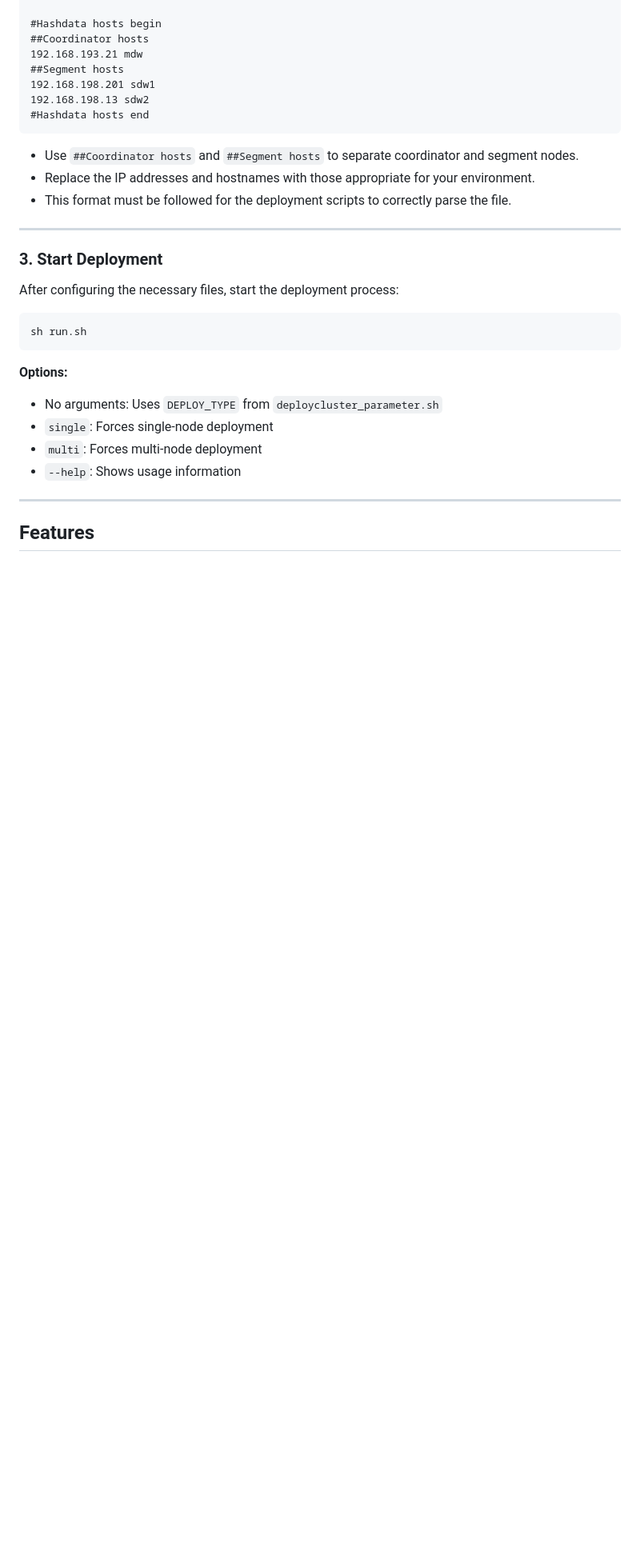
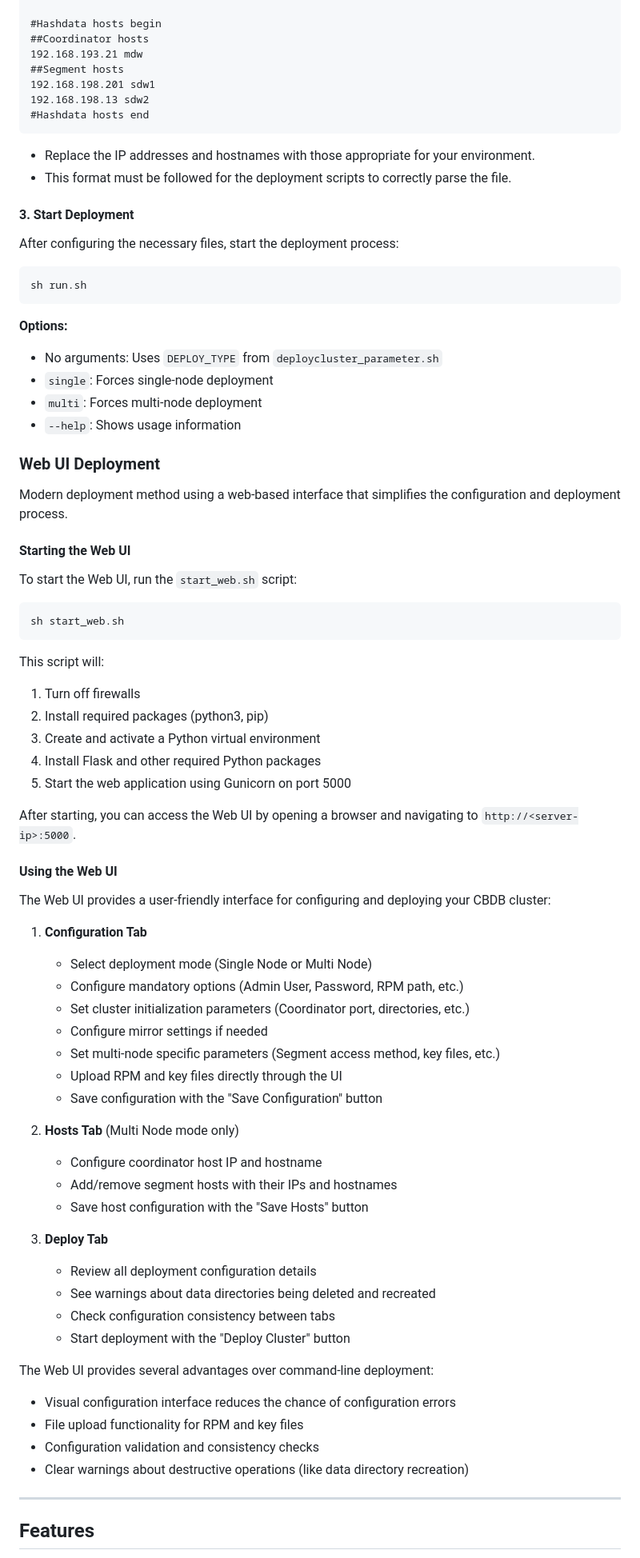
Before and after one commit to cloudberry-fe/cbdbtools, a Markdown page: README.md, the part around one of its changes. Shown at 80% size. Rendered like a GitHub page; blank space fills up the shorter version.

````diff
--- a/README.md
+++ b/README.md
@@ -199,13 +217,10 @@ Update the `segmenthosts.conf` file with the IP addresses and hostnames of your
 #Hashdata hosts end
 ```
 
-- Use `##Coordinator hosts` and `##Segment hosts` to separate coordinator and segment nodes.
 - Replace the IP addresses and hostnames with those appropriate for your environment.
 - This format must be followed for the deployment scripts to correctly parse the file.
 
----
-
-### 3. Start Deployment
+#### 3. Start Deployment
 
 After configuring the necessary files, start the deployment process:
 
@@ -219,6 +234,57 @@ sh run.sh
 - `multi`: Forces multi-node deployment
 - `--help`: Shows usage information
 
+### Web UI Deployment
+
+Modern deployment method using a web-based interface that simplifies the configuration and deployment process.
+
+#### Starting the Web UI
+
+To start the Web UI, run the `start_web.sh` script:
+
+```bash
+sh start_web.sh
+```
+
+This script will:
+1. Turn off firewalls
+2. Install required packages (python3, pip)
+3. Create and activate a Python virtual environment
+4. Install Flask and other required Python packages
+5. Start the web application using Gunicorn on port 5000
+
+After starting, you can access the Web UI by opening a browser and navigating to `http://<server-ip>:5000`.
+
+#### Using the Web UI
+
+The Web UI provides a user-friendly interface for configuring and deploying your CBDB cluster:
+
+1. **Configuration Tab**
+   - Select deployment mode (Single Node or Multi Node)
+   - Configure mandatory options (Admin User, Password, RPM path, etc.)
+   - Set cluster initialization parameters (Coordinator port, directories, etc.)
+   - Configure mirror settings if needed
+   - Set multi-node specific parameters (Segment access method, key files, etc.)
+   - Upload RPM and key files directly through the UI
+   - Save configuration with the "Save Configuration" button
+
+2. **Hosts Tab** (Multi Node mode only)
+   - Configure coordinator host IP and hostname
+   - Add/remove segment hosts with their IPs and hostnames
+   - Save host configuration with the "Save Hosts" button
+
+3. **Deploy Tab**
+   - Review all deployment configuration details
+   - See warnings about data directories being deleted and recreated
+   - Check configuration consistency between tabs
+   - Start deployment with the "Deploy Cluster" button
+
+The Web UI provides several advantages over command-line deployment:
+- Visual configuration interface reduces the chance of configuration errors
+- File upload functionality for RPM and key files
+- Configuration validation and consistency checks
+- Clear warnings about destructive operations (like data directory recreation)
+
 ---
 
 ## Features
````
Also changed, not shown: other parts of README.md (+54 -17 lines).
